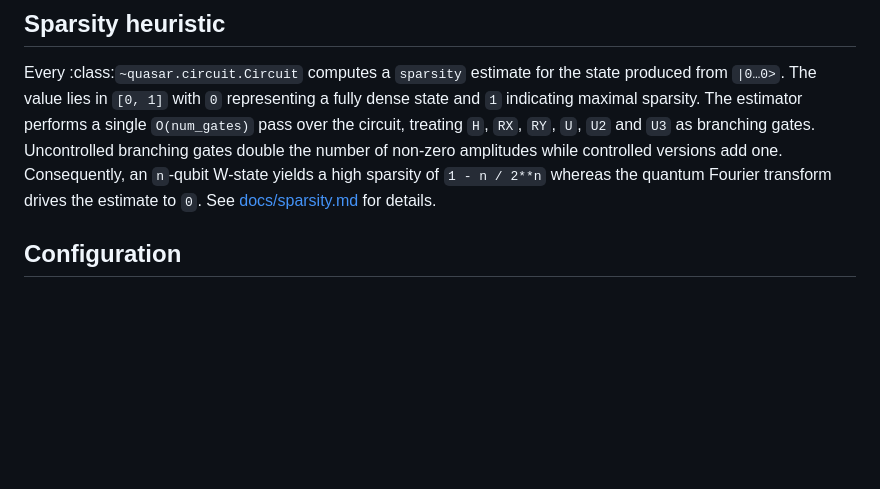
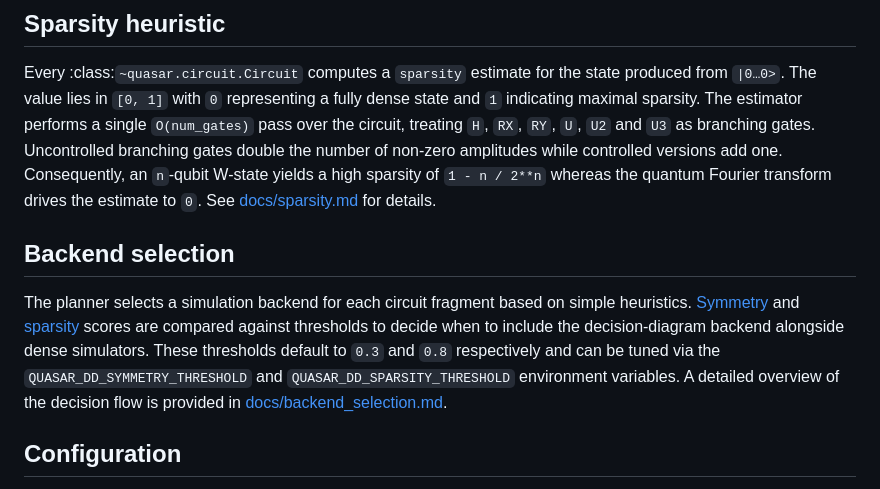
Before and after one commit to tmlittau/QuASAr, a Markdown page: README.md, the part around the change. Drawn GitHub-style; blank space fills up the shorter version.

Commit message:
Document backend selection heuristic

```diff
--- a/README.md
+++ b/README.md
@@ -94,6 +94,18 @@ branching gates double the number of non‑zero amplitudes while controlled
 versions add one.  Consequently, an ``n``‑qubit W‑state yields a high sparsity
 of ``1 - n / 2**n`` whereas the quantum Fourier transform drives the estimate
 to ``0``.  See [docs/sparsity.md](docs/sparsity.md) for details.
+
+## Backend selection
+
+The planner selects a simulation backend for each circuit fragment based on
+simple heuristics.  [Symmetry](docs/symmetry.md) and
+[sparsity](docs/sparsity.md) scores are compared against thresholds to decide
+when to include the decision-diagram backend alongside dense simulators.
+These thresholds default to ``0.3`` and ``0.8`` respectively and can be tuned
+via the ``QUASAR_DD_SYMMETRY_THRESHOLD`` and
+``QUASAR_DD_SPARSITY_THRESHOLD`` environment variables.  A detailed overview
+of the decision flow is provided in
+[docs/backend_selection.md](docs/backend_selection.md).
 
 ## Configuration
 
```
Also changed, not shown: docs/backend_selection.md (added, +22 -0 lines).
